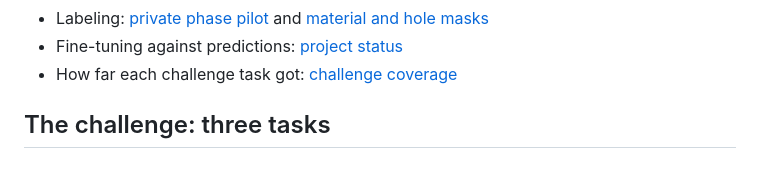
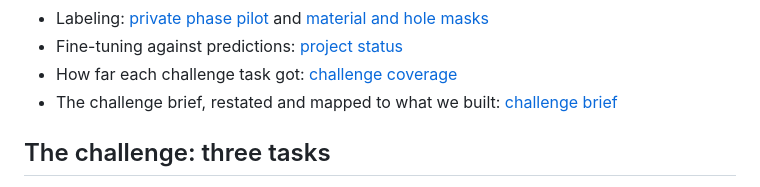
Before and after one commit to leonardoAB1/maus-crepe-insights, a Markdown page: readme.md, the part around the change. Drawn GitHub-style.

Commit message:
docs: restore the challenge brief as its own page (#184)
Co-authored-by: leonardoAB1 <leonardoacha@hotmail.com>

```diff
--- a/readme.md
+++ b/readme.md
@@ -34,6 +34,8 @@ it.
 - Fine-tuning against predictions: [project status](documentation/status.md)
 - How far each challenge task got:
   [challenge coverage](documentation/status.md#brief-coverage)
+- The challenge brief, restated and mapped to what we built:
+  [challenge brief](documentation/brief.md)
 
 ## The challenge: three tasks
 
```
Also changed, not shown: documentation/brief.md (added, +42 -0 lines).
